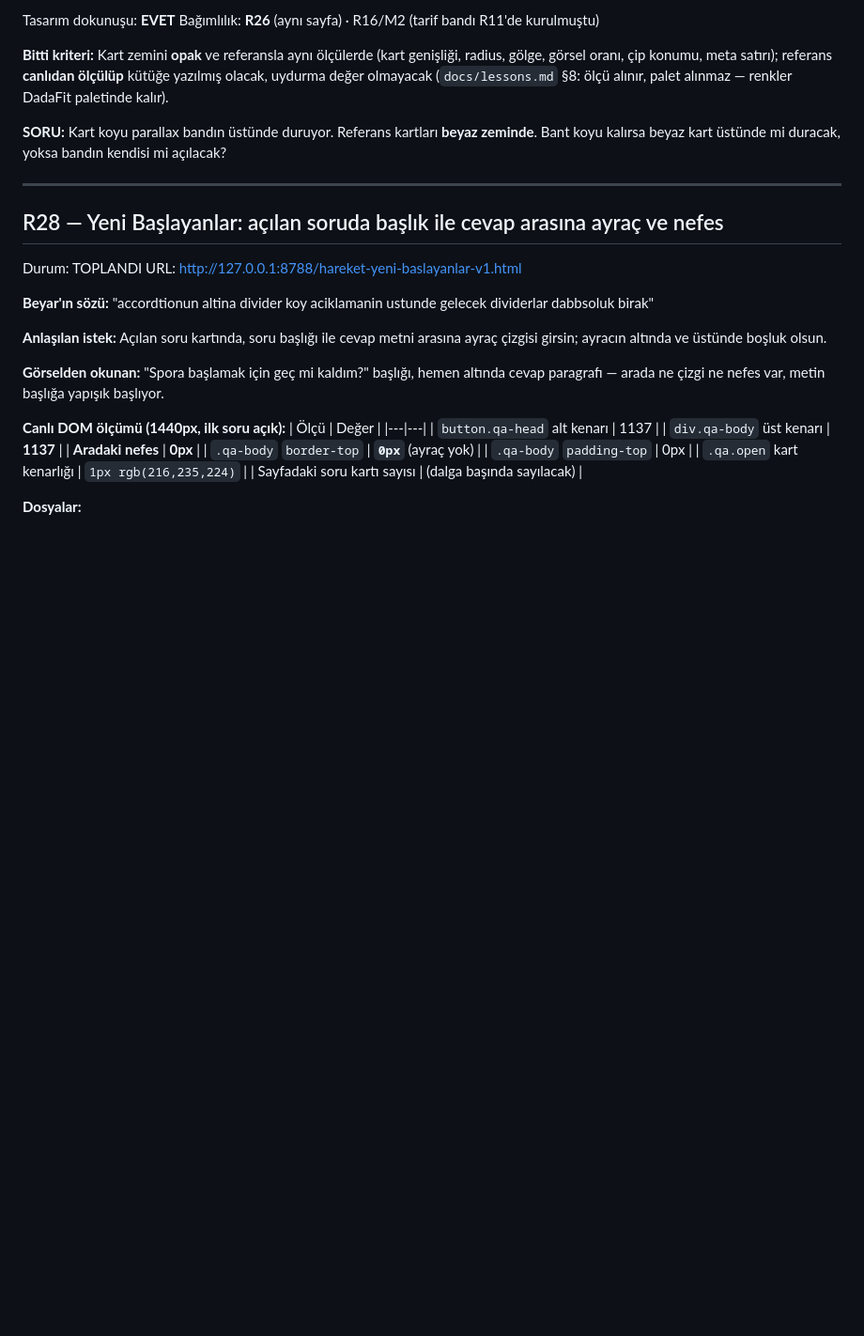
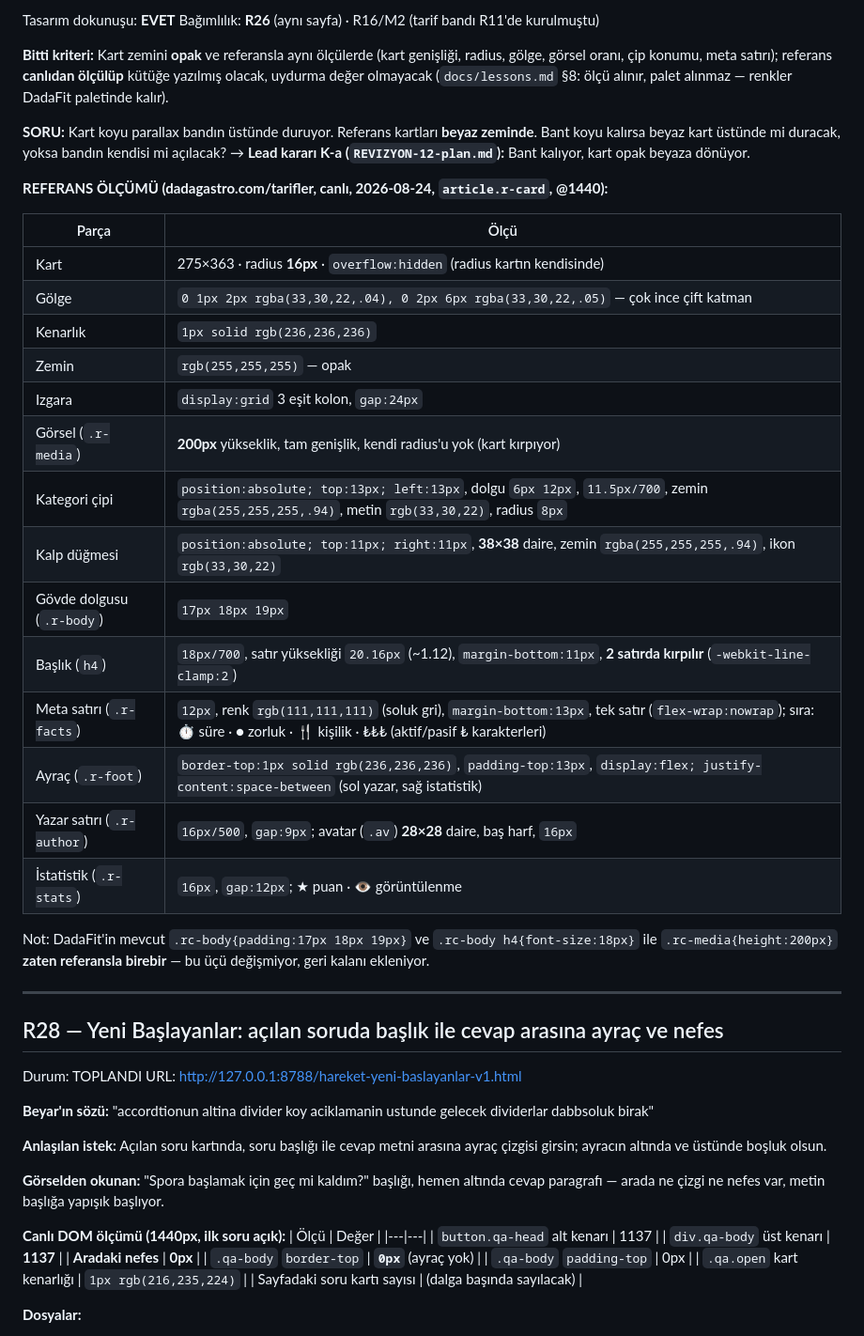
Before and after one commit to gaviaworks-dev/dadafit-prototip, a Markdown page: tasks/REVIZYON-12.md, the part around the change. Shown at 94% size. Drawn GitHub-style; blank space fills up the shorter version.

Commit message:
docs(REVIZYON-12): log the live-measured DadaGastro recipe card reference
R27's "referans canlıdan ölçülüp yazılmış olacak" done-criterion — records
the geometry pulled from dadagastro.com/tarifler's article.r-card at 1440px
(card, shadow, border, chip, save button, body, heading, facts row, divider,
author row) so the implementation in dadafit-hub-v1.html can be checked
against it.

Co-Authored-By: Claude Opus 5 (1M context) <noreply@anthropic.com>
Claude-Session: https://claude.ai/code/session_013XkHjE4fXtK2AADY5PrLKh

```diff
--- a/tasks/REVIZYON-12.md
+++ b/tasks/REVIZYON-12.md
@@ -1313,6 +1313,29 @@ palet alınmaz — renkler DadaFit paletinde kalır).
 
 **SORU:** Kart koyu parallax bandın üstünde duruyor. Referans kartları **beyaz zeminde**.
 Bant koyu kalırsa beyaz kart üstünde mi duracak, yoksa bandın kendisi mi açılacak?
+→ **Lead kararı K-a (`REVIZYON-12-plan.md`):** Bant kalıyor, kart opak beyaza dönüyor.
+
+**REFERANS ÖLÇÜMÜ (dadagastro.com/tarifler, canlı, 2026-08-24, `article.r-card`, @1440):**
+
+| Parça | Ölçü |
+|---|---|
+| Kart | 275×363 · radius **16px** · `overflow:hidden` (radius kartın kendisinde) |
+| Gölge | `0 1px 2px rgba(33,30,22,.04), 0 2px 6px rgba(33,30,22,.05)` — çok ince çift katman |
+| Kenarlık | `1px solid rgb(236,236,236)` |
+| Zemin | `rgb(255,255,255)` — opak |
+| Izgara | `display:grid` 3 eşit kolon, `gap:24px` |
+| Görsel (`.r-media`) | **200px** yükseklik, tam genişlik, kendi radius'u yok (kart kırpıyor) |
+| Kategori çipi | `position:absolute; top:13px; left:13px`, dolgu `6px 12px`, `11.5px/700`, zemin `rgba(255,255,255,.94)`, metin `rgb(33,30,22)`, radius `8px` |
+| Kalp düğmesi | `position:absolute; top:11px; right:11px`, **38×38** daire, zemin `rgba(255,255,255,.94)`, ikon `rgb(33,30,22)` |
+| Gövde dolgusu (`.r-body`) | `17px 18px 19px` |
+| Başlık (`h4`) | `18px/700`, satır yüksekliği `20.16px` (~1.12), `margin-bottom:11px`, **2 satırda kırpılır** (`-webkit-line-clamp:2`) |
+| Meta satırı (`.r-facts`) | `12px`, renk `rgb(111,111,111)` (soluk gri), `margin-bottom:13px`, tek satır (`flex-wrap:nowrap`); sıra: ⏱ süre · ● zorluk · 🍴 kişilik · ₺₺₺ (aktif/pasif ₺ karakterleri) |
+| Ayraç (`.r-foot`) | `border-top:1px solid rgb(236,236,236)`, `padding-top:13px`, `display:flex; justify-content:space-between` (sol yazar, sağ istatistik) |
+| Yazar satırı (`.r-author`) | `16px/500`, `gap:9px`; avatar (`.av`) **28×28** daire, baş harf, `16px` |
+| İstatistik (`.r-stats`) | `16px`, `gap:12px`; ★ puan · 👁 görüntülenme |
+
+Not: DadaFit'in mevcut `.rc-body{padding:17px 18px 19px}` ve `.rc-body h4{font-size:18px}` ile
+`.rc-media{height:200px}` **zaten referansla birebir** — bu üçü değişmiyor, geri kalanı ekleniyor.
 
 ---
 
```
